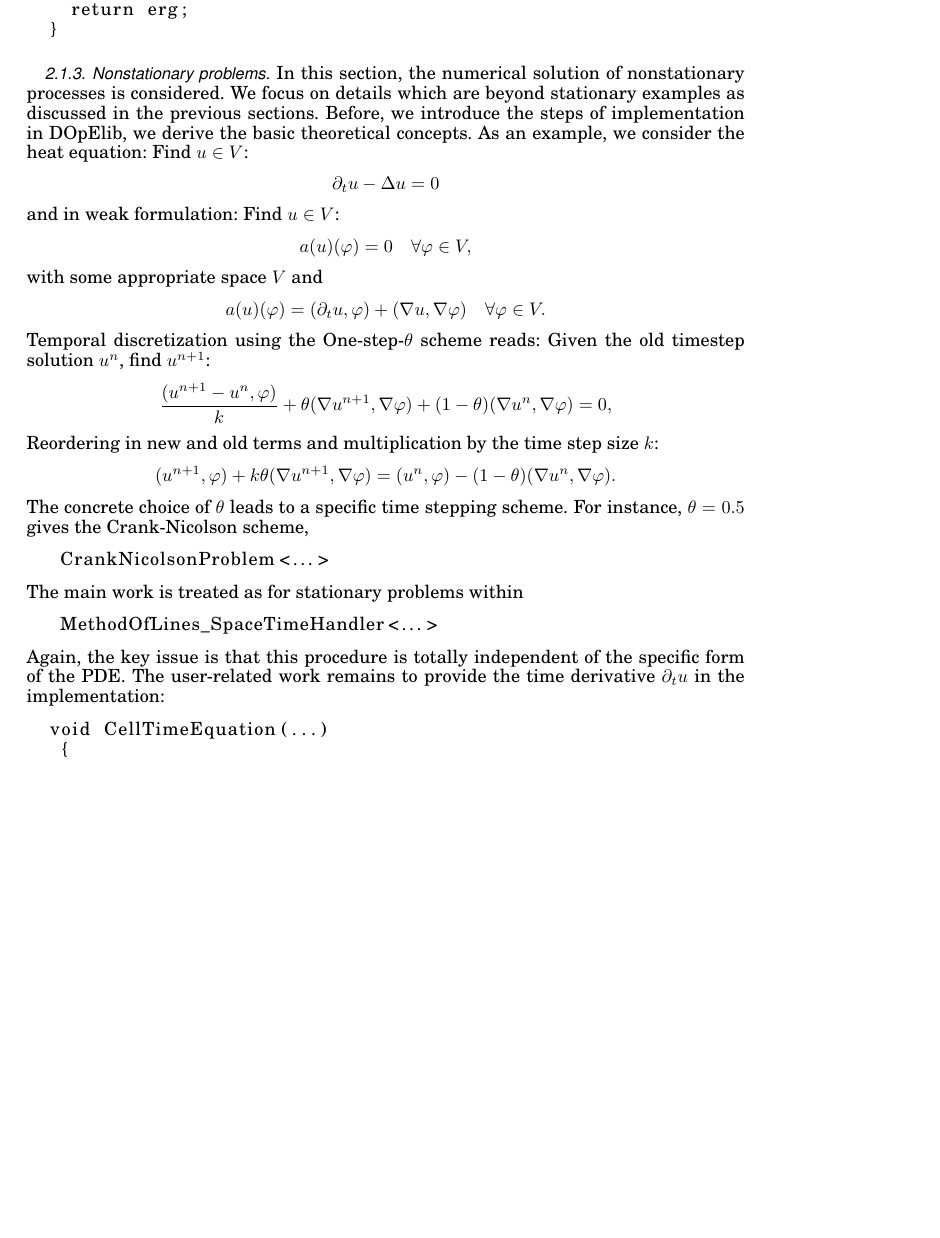
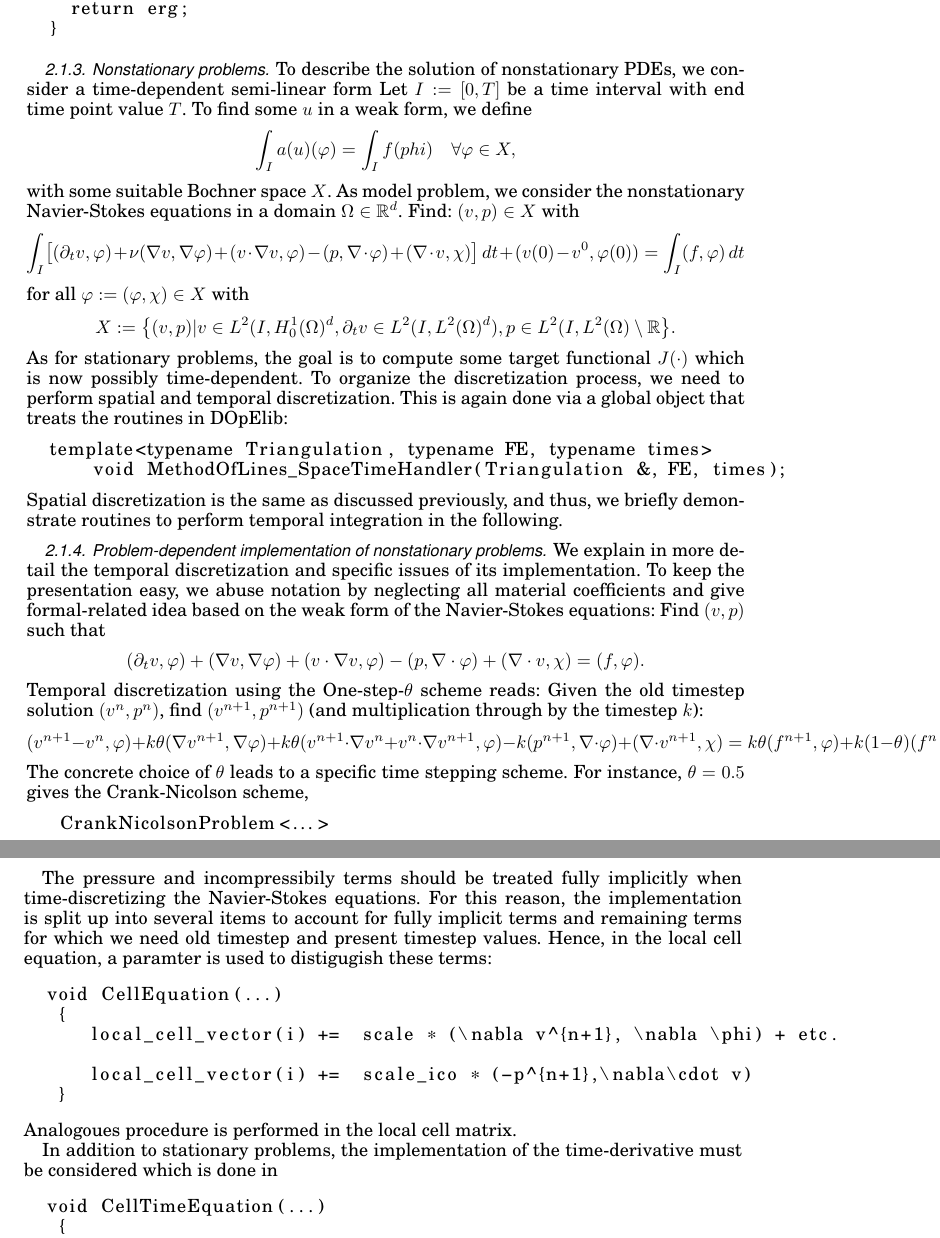
Before and after one commit to winnifried/dopelib, a LaTeX paper (Paper_May_2012/main.tex): part of page 8 of 15 before the commit and two parts of pages 8 and 9 of 15 after it, the two joined at a grey line, cut so that both start at the same text, the shorter picture padded with empty space. Compiled offline with pdfLaTeX.

Commit message:
Paper: Section 2.1.3 und 2.1.4 fertig gestellt. Ich wusste nicht mehr ob ich auch 2.1.3 machen sollte, habe ich jetzt einfach mit gemacht.
Ausserdem in FSI Beispiel Config-Skizze geloescht und mich auf Christians
Skizze bezogen.

```diff
--- a/Paper_May_2012/main.tex
+++ b/Paper_May_2012/main.tex
@@ -47,7 +47,8 @@
 \newcommand{\re}{\operatorname{Re}}
 
 \newcommand{\todo}[1]{\textbf{\textsc{\textcolor{black}{TODO: #1}}}}
-
+%\newcommand{\mymarginpar}[1]{\marginpar{\textcolor{red}{\scriptsize{#1}}}}
+\newcommand{\mymarginpar}[1]{\marginpar{\textcolor{red}{\normalsize{#1}}}}
 %
 \begin{document}
 \markboth{C. Goll, T. Wick, and W. Wollner}{DOpElib: A Goal Oriented Software Library}
@@ -806,37 +808,79 @@ Notice that we get here the values of the computed solution by giving the string
 
 
 \subsubsection{Nonstationary problems}\label{sec:timedep}
-In this section, the
-numerical solution of nonstationary processes
-is considered. We focus on details which are
-beyond stationary examples as discussed in the
-previous sections. Before, we introduce
-the steps of implementation in DOpElib, we
-derive the basic theoretical concepts.
-As an example, we consider the heat equation:
-Find $u\in V$:
+To describe the solution of nonstationary
+PDEs, we consider a time-dependent semi-linear form
+Let $I:=[0,T]$ be a time interval with end time point value $T$.
+To find some $u$ in a weak form, we define
 \[
-\partial_t u - \Delta u = 0
+\int_I a(u)(\phi) = \int_I f(phi) \quad \forall\phi\in X,
 \]
-and in weak formulation:
-Find $u\in V$:
+with some suitable Bochner space $X$.  As model problem,
+we consider the nonstationary Navier-Stokes equations
+in a domain $\Omega\in\mathbb{R}^d$. Find:
+$(v,p)\in X$ with
 \[
-a(u)(\phi) = 0 \quad \forall \phi \in V,
+\int_I \bigl[ (\partial_t v, \phi)
++ \nu (\nabla v, \nabla \phi) + (v\cdot\nabla v, \phi)
+- (p,\nabla\cdot \phi)
++ (\nabla\cdot v, \chi)\bigr] \, dt
++ (v(0) - v^0, \phi(0))
+= \int_I (f,\phi) \, dt
 \]
-with some appropriate space $V$ and
+for all $\phi:= (\phi, \chi) \in X$ with
 \[
-a(u)(\phi) = (\partial_t u, \phi) + (\nabla u, \nabla \phi) \quad \forall \phi \in V.
+X:= \bigl\{
+(v,p) | v\in L^2(I,H_0^1(\Omega)^d ,
+\partial_t v\in L^2(I, L^2(\Omega)^d),
+p\in L^2(I,L^2(\Omega)\setminus\mathbb{R} \bigr\}.
 \]
+As for stationary problems, the goal is to compute
+some target functional $J(\cdot)$ which is now possibly
+time-dependent. To organize the discretization
+process, we need to perform spatial and temporal
+discretization. This is again done via
+a global object that treats the routines
+in DOpElib:
+\begin{lstlisting}
+  template<typename Triangulation, typename FE, typename times>
+      void MethodOfLines_SpaceTimeHandler(Triangulation &, FE, times);
+\end{lstlisting}
+Spatial discretization is the same
+as discussed previously, and thus, we briefly demonstrate
+routines to perform temporal integration in the following.
+
+\subsubsection{Problem-dependent
+implementation of nonstationary problems}
+\label{sec:timedep:implementation}
+We explain in more detail the temporal discretization
+and specific issues of its implementation.
+To keep the presentation easy, we abuse notation
+by neglecting
+all material coefficients
+and give formal-related idea based on the weak
+form of the Navier-Stokes equations:
+Find $(v,p)$ such that
+\begin{align*}
+(\partial_t v,\phi)
++ (\nabla v, \nabla \phi)
++ (v\cdot\nabla v,\phi)
+-(p,\nabla\cdot \phi)
++(\nabla\cdot v, \chi)
+=(f,\phi).
+\end{align*}
 Temporal discretization using the One-step-$\theta$ scheme reads:
-Given the old timestep solution $u^n$, find $u^{n+1}$:
+Given the old timestep solution $(v^n,p^n)$,
+find $(v^{n+1}, p^{n+1})$ (and multiplication
+through by the timestep $k$):
 \[
-\frac{(u^{n+1} - u^{n}, \phi)}{k} + \theta (\nabla u^{n+1}, \nabla \phi)
-+ (1 - \theta) (\nabla u^{n}, \nabla \phi) = 0,
-\]
-Reordering in new and old terms and multiplication by the time step size $k$:
-\[
-(u^{n+1},\phi) + k \theta (\nabla u^{n+1}, \nabla \phi)
-= (u^n, \phi) - (1 - \theta) (\nabla u^{n}, \nabla \phi).
+(v^{n+1} - v^{n}, \phi)
++ k\theta (\nabla v^{n+1}, \nabla \phi)
++ k\theta (v^{n+1}\cdot\nabla v^n +
+  v^{n}\cdot\nabla v^{n+1},\phi)
+- k (p^{n+1},\nabla\cdot \phi)
++ (\nabla\cdot v^{n+1}, \chi)
+= k\theta (f^{n+1},\phi) + k(1-\theta) (f^{n},\phi)
+- k(1-\theta) (\nabla v^{n}, \nabla \phi)
 \]
 The concrete choice of $\theta$ leads to a
 specific time stepping scheme. For instance,
@@ -844,15 +888,31 @@ $\theta = 0.5$ gives the Crank-Nicolson scheme,
 \begin{lstlisting}
    CrankNicolsonProblem<...>
 \end{lstlisting}
-The main work is treated as for stationary problems
-within
+
+
+The pressure and incompressibily terms should be
+treated fully implicitly when time-discretizing
+the Navier-Stokes equations.
+For this reason, the implementation is split up
+into several items to account for fully implicit
+terms and remaining terms for which we need
+old timestep and present timestep values.
+Hence, in the local cell equation, a paramter
+is used to distigugish these terms:
 \begin{lstlisting}
-   MethodOfLines_SpaceTimeHandler<...>
+  void CellEquation(...)
+   {
+      local_cell_vector(i) +=  scale * (\nabla v^{n+1}, \nabla \phi) + etc.
+
+      local_cell_vector(i) +=  scale_ico * (-p^{n+1},\nabla\cdot v)
+   }
 \end{lstlisting}
-Again, the key issue is that this procedure is totally independent
-of the specific form of the PDE. The user-related work
-remains to provide the time derivative $\partial_t u$ in
-the implementation:
+Analogoues procedure is performed in the local
+cell matrix.
+
+In addition to stationary problems, the implementation
+of the time-derivative must be considered which is done
+in
 \begin{lstlisting}
   void CellTimeEquation(...)
    {
```
Also changed, not shown: Paper_May_2012/main.tex (41 more changed lines).
